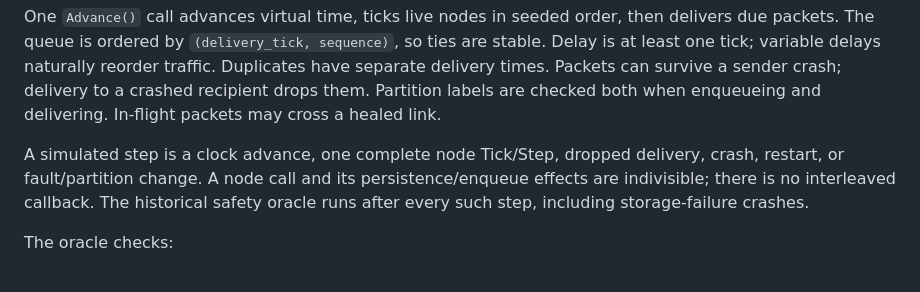
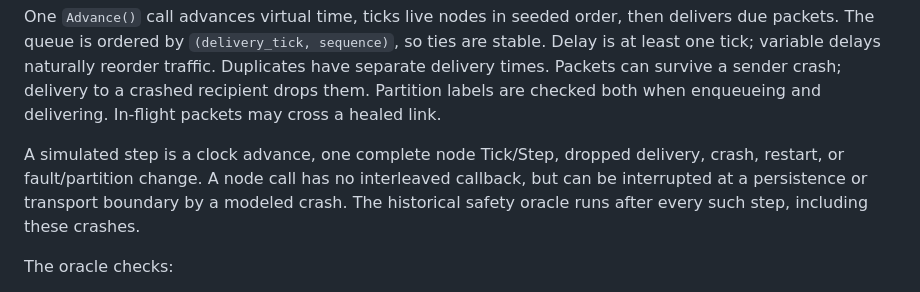
Before and after one commit to ArnavLifelessCoder/quorumkv, a Markdown page: docs/election-simulator.md, the part around one of its changes. Rendered like a GitHub page.

```diff
--- a/docs/election-simulator.md
+++ b/docs/election-simulator.md
@@ -42,9 +42,9 @@ delivery to a crashed recipient drops them. Partition labels are checked both
 when enqueueing and delivering. In-flight packets may cross a healed link.
 
 A simulated step is a clock advance, one complete node Tick/Step, dropped delivery,
-crash, restart, or fault/partition change. A node call and its persistence/enqueue
-effects are indivisible; there is no interleaved callback. The historical safety
-oracle runs after every such step, including storage-failure crashes.
+crash, restart, or fault/partition change. A node call has no interleaved callback,
+but can be interrupted at a persistence or transport boundary by a modeled crash.
+The historical safety oracle runs after every such step, including these crashes.
 
 The oracle checks:
 
```
Also changed, not shown: other parts of docs/election-simulator.md (+53 -5 lines), README.md (+23 -0 lines), docs/m2-review.md (+21 -6 lines).
